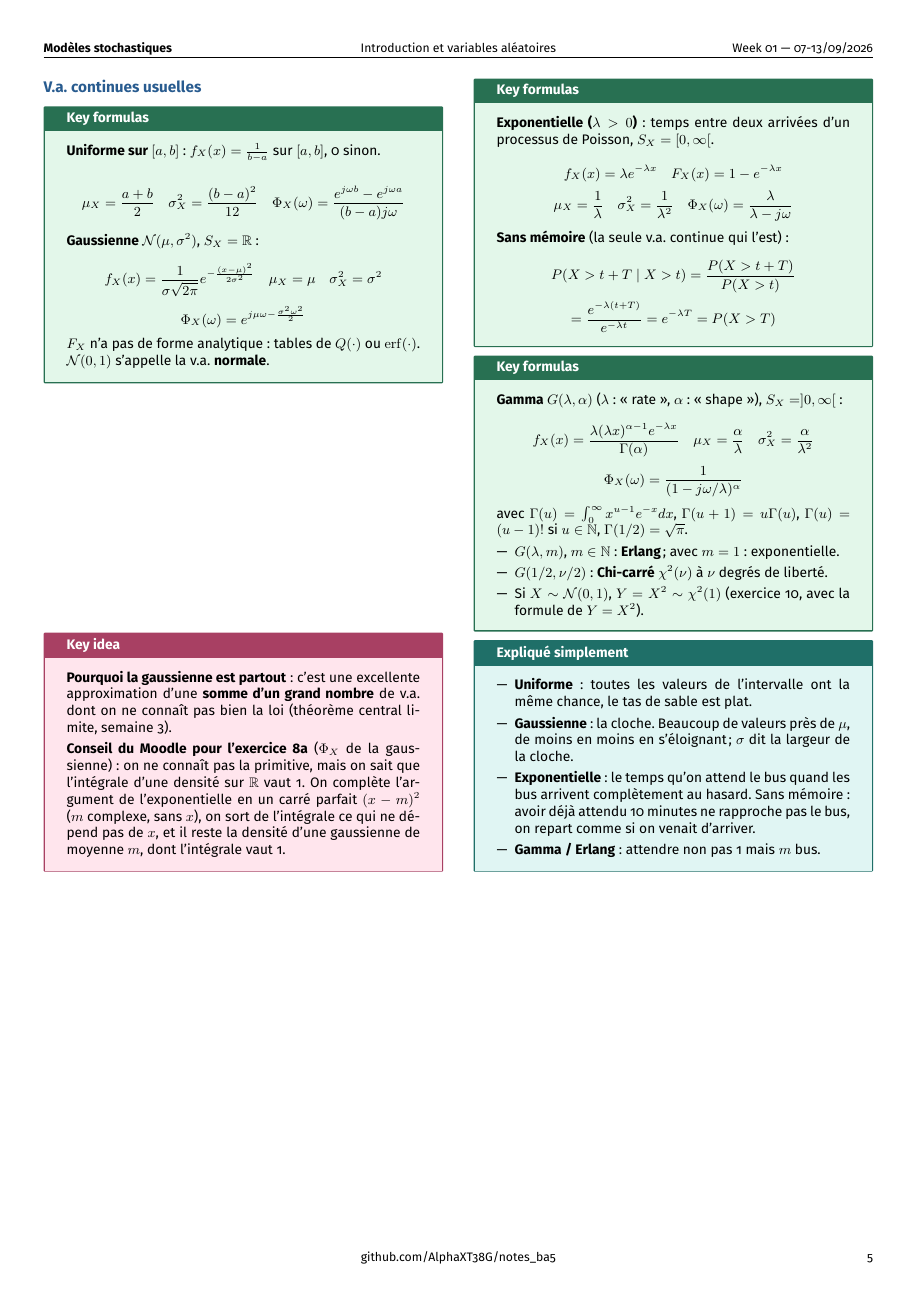
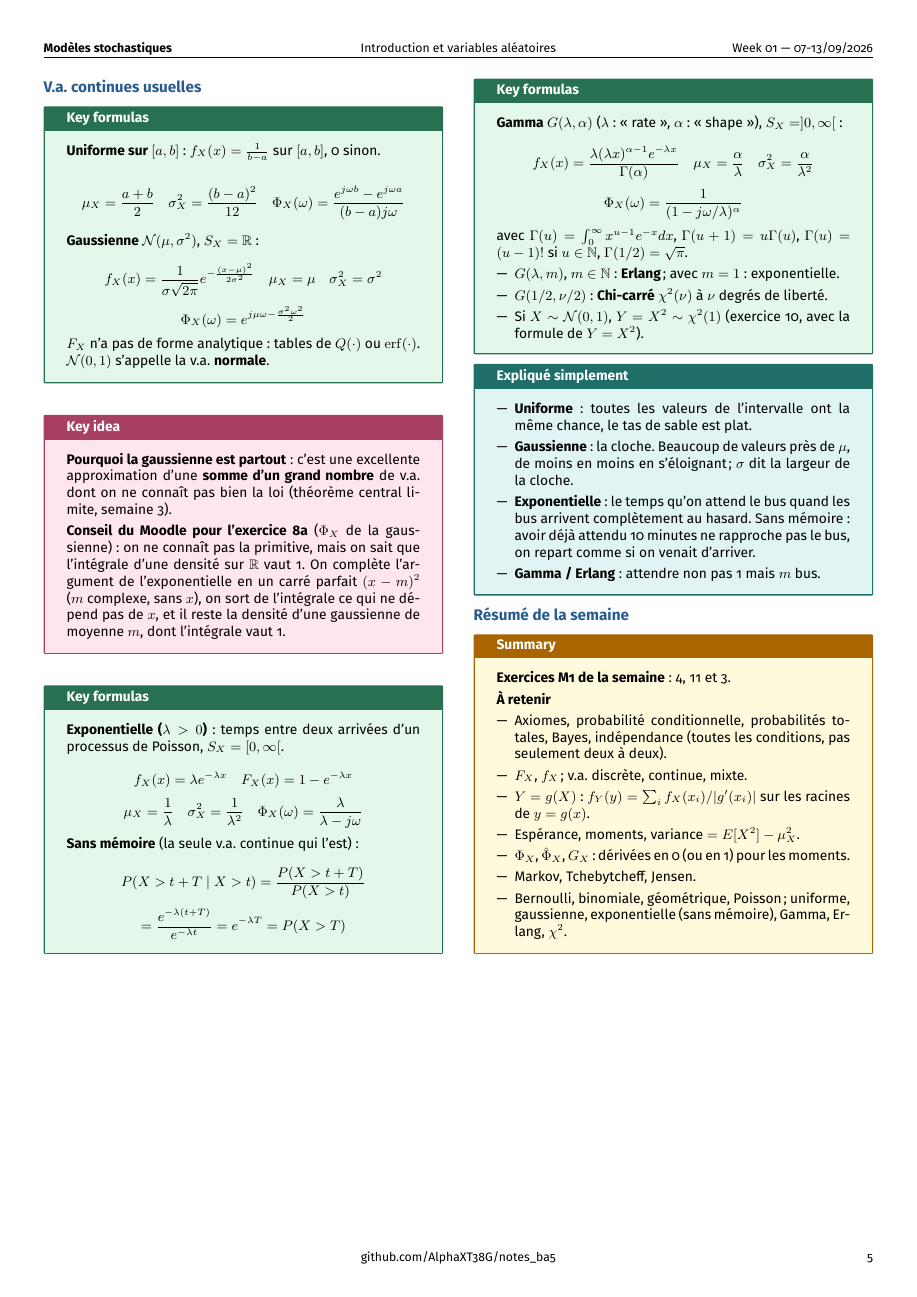
Before and after one commit to AlphaXT38G/notes_ba5, a LaTeX document (modstoc/week/week01.tex): page 5 of 5. Compiled offline with pdfLaTeX.

Commit message:
feat(modstoc-week01): weekly summary and exercises
Co-Authored-By: Claude Opus 5.5 <noreply@anthropic.com>

```diff
--- a/modstoc/week/week01.tex
+++ b/modstoc/week/week01.tex
@@ -1095,6 +1095,41 @@ on repart comme si on venait d'arriver.
 
 \end{simple}
 
+
+%=========================================================
+\section{Résumé de la semaine}
+
+
+\begin{summary}
+
+\textbf{Exercices M1 de la semaine} : 4, 11 et 3.
+
+\vspace{3pt}
+
+\textbf{À retenir}
+
+\begin{itemize}
+
+\item Axiomes, probabilité conditionnelle, probabilités totales, Bayes, indépendance (toutes
+les conditions, pas seulement deux à deux).
+
+\item $F_X$, $f_X$ ; v.a. discrète, continue, mixte.
+
+\item $Y = g(X)$ : $f_Y(y) = \sum_i f_X(x_i)/|g'(x_i)|$ sur les racines de $y = g(x)$.
+
+\item Espérance, moments, variance $= E[X^2] - \mu_X^2$.
+
+\item $\Phi_X$, $\hat\Phi_X$, $G_X$ : dérivées en 0 (ou en 1) pour les moments.
+
+\item Markov, Tchebytcheff, Jensen.
+
+\item Bernoulli, binomiale, géométrique, Poisson ; uniforme, gaussienne, exponentielle (sans
+mémoire), Gamma, Erlang, $\chi^2$.
+
+\end{itemize}
+
+\end{summary}
+
 \end{multicols}
 
 
```
